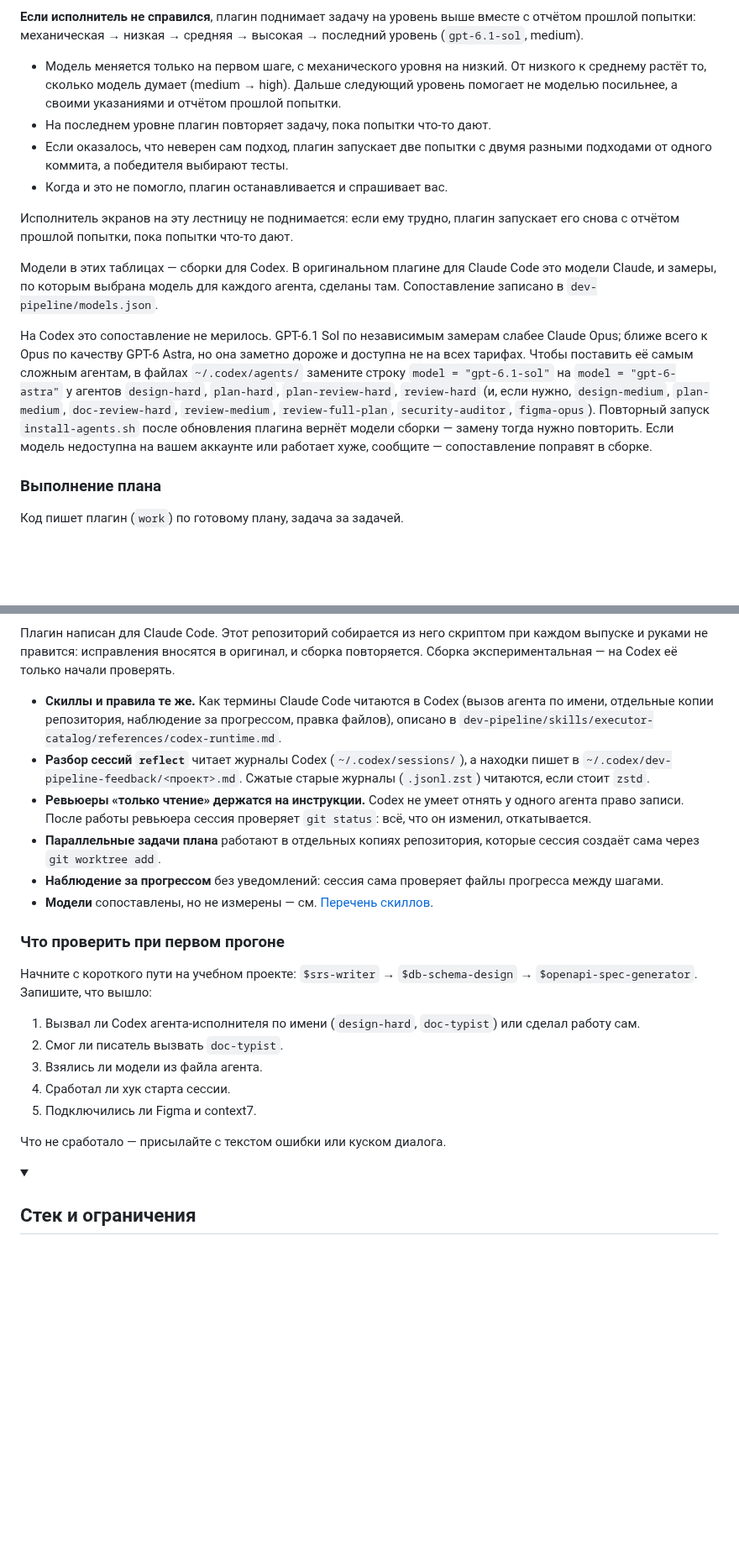
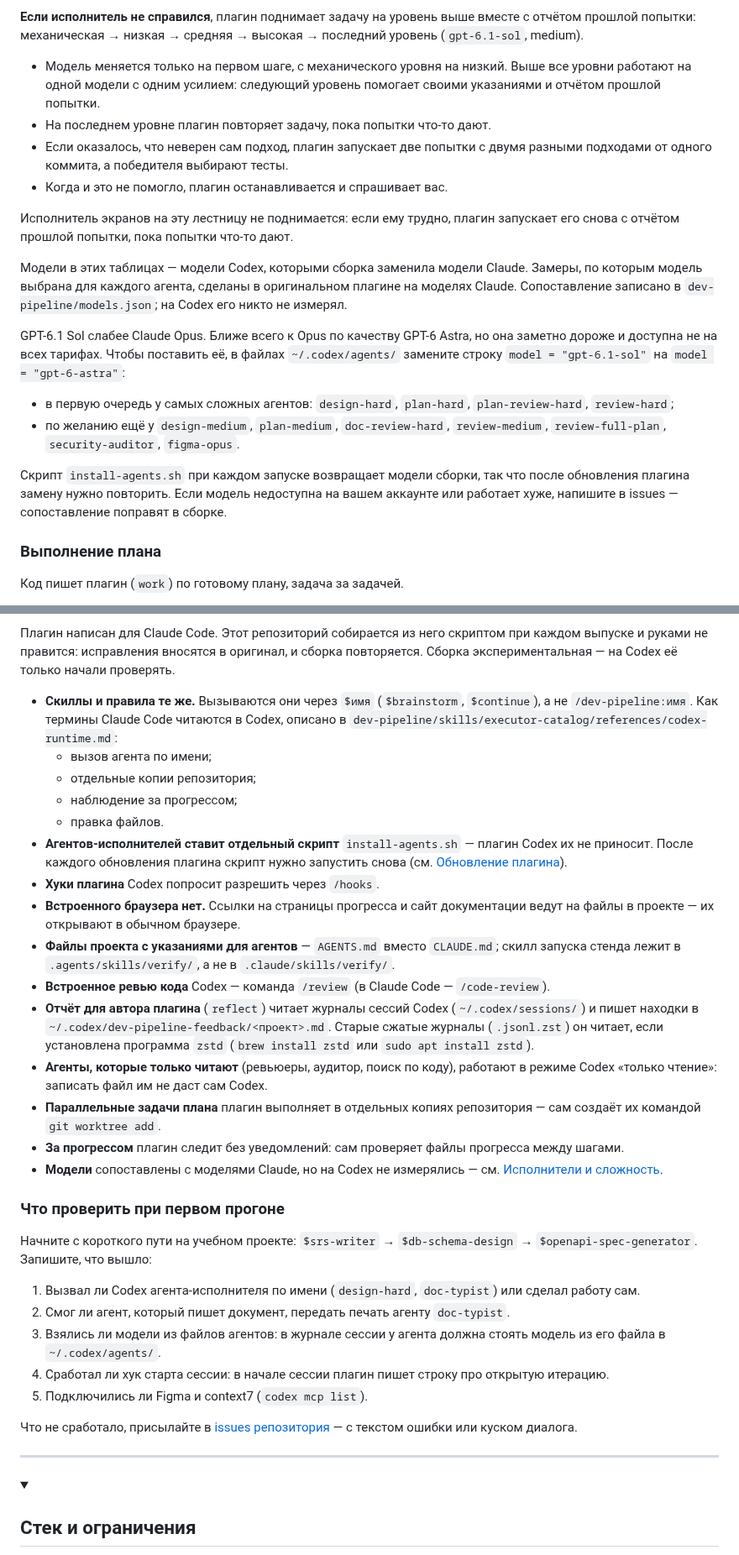
Before and after one commit to Idontlikedrinkpivo/web-dev-pipeline-codex-plugin, a Markdown page: README.md, 2 parts joined by grey strips. Shown at 84% size. Drawn GitHub-style; folded sections open; blank space fills up the shorter version.

```diff
--- a/README.md
+++ b/README.md
@@ -432,9 +438,9 @@ xhigh — дольше всего.
 **Если исполнитель не справился**, плагин поднимает задачу на уровень выше вместе с отчётом прошлой попытки:
 механическая → низкая → средняя → высокая → последний уровень (`gpt-6.1-sol`, medium).
 
-- Модель меняется только на первом шаге, с механического уровня на низкий. От низкого к среднему растёт то,
-  сколько модель думает (medium → high). Дальше следующий уровень помогает не моделью посильнее, а своими
-  указаниями и отчётом прошлой попытки.
+- Модель меняется только на первом шаге, с механического уровня на низкий. Выше все уровни
+  работают на одной модели с одним усилием: следующий уровень помогает своими указаниями и отчётом прошлой
+  попытки.
 - На последнем уровне плагин повторяет задачу, пока попытки что-то дают.
 - Если оказалось, что неверен сам подход, плагин запускает две попытки с двумя разными подходами от одного
   коммита, а победителя выбирают тесты.
@@ -443,18 +449,21 @@ xhigh — дольше всего.
 Исполнитель экранов на эту лестницу не поднимается: если ему трудно, плагин запускает его снова с отчётом
 прошлой попытки, пока попытки что-то дают.
 
-Модели в этих таблицах — сборки для Codex. В оригинальном плагине для Claude Code это модели Claude, и замеры,
-по которым выбрана модель для каждого агента, сделаны там. Сопоставление записано в
-`dev-pipeline/models.json`.
-
-На Codex это сопоставление не мерилось. GPT-6.1 Sol по независимым замерам слабее Claude Opus; ближе всего
-к Opus по качеству GPT-6 Astra, но она заметно дороже и доступна не на всех тарифах. Чтобы поставить её
-самым сложным агентам, в файлах `~/.codex/agents/` замените строку `model = "gpt-6.1-sol"` на
-`model = "gpt-6-astra"` у агентов `design-hard`, `plan-hard`, `plan-review-hard`, `review-hard` (и, если
-нужно, `design-medium`, `plan-medium`, `doc-review-hard`, `review-medium`, `review-full-plan`,
-`security-auditor`, `figma-opus`). Повторный запуск `install-agents.sh` после обновления плагина вернёт
-модели сборки — замену тогда нужно повторить. Если модель недоступна на вашем аккаунте или работает хуже,
-сообщите — сопоставление поправят в сборке.
+Модели в этих таблицах — модели Codex, которыми сборка заменила модели Claude. Замеры, по которым модель
+выбрана для каждого агента, сделаны в оригинальном плагине на моделях Claude. Сопоставление записано в
+`dev-pipeline/models.json`; на Codex его никто не измерял.
+
+GPT-6.1 Sol слабее Claude Opus. Ближе всего к Opus по качеству GPT-6 Astra, но она заметно дороже и доступна
+не на всех тарифах. Чтобы поставить её, в файлах `~/.codex/agents/` замените строку
+`model = "gpt-6.1-sol"` на `model = "gpt-6-astra"`:
+
+- в первую очередь у самых сложных агентов: `design-hard`, `plan-hard`, `plan-review-hard`, `review-hard`;
+- по желанию ещё у `design-medium`, `plan-medium`, `doc-review-hard`, `review-medium`, `review-full-plan`,
+  `security-auditor`, `figma-opus`.
+
+Скрипт `install-agents.sh` при каждом запуске возвращает модели сборки, так что после обновления плагина
+замену нужно повторить. Если модель недоступна на вашем аккаунте или работает хуже, напишите в issues —
+сопоставление поправят в сборке.
 
 ### Выполнение плана
 
@@ -963,17 +968,31 @@ documentation/
 не правится: исправления вносятся в оригинал, и сборка повторяется. Сборка экспериментальная — на Codex её
 только начали проверять.
 
-- **Скиллы и правила те же.** Как термины Claude Code читаются в Codex (вызов агента по имени, отдельные
-  копии репозитория, наблюдение за прогрессом, правка файлов), описано в
-  `dev-pipeline/skills/executor-catalog/references/codex-runtime.md`.
-- **Разбор сессий `reflect`** читает журналы Codex (`~/.codex/sessions/`), а находки пишет в
-  `~/.codex/dev-pipeline-feedback/<проект>.md`. Сжатые старые журналы (`.jsonl.zst`) читаются, если стоит `zstd`.
-- **Ревьюеры «только чтение» держатся на инструкции.** Codex не умеет отнять у одного агента право
-  записи. После работы ревьюера сессия проверяет `git status`: всё, что он изменил, откатывается.
-- **Параллельные задачи плана** работают в отдельных копиях репозитория, которые сессия создаёт сама через
+- **Скиллы и правила те же.** Вызываются они через `$имя` (`$brainstorm`, `$continue`), а не
+  `/dev-pipeline:имя`. Как термины Claude Code читаются в Codex, описано в
+  `dev-pipeline/skills/executor-catalog/references/codex-runtime.md`:
+  - вызов агента по имени;
+  - отдельные копии репозитория;
+  - наблюдение за прогрессом;
+  - правка файлов.
+- **Агентов-исполнителей ставит отдельный скрипт** `install-agents.sh` — плагин Codex их не приносит. После
+  каждого обновления плагина скрипт нужно запустить снова (см. [Обновление плагина](#обновление-плагина)).
+- **Хуки плагина** Codex попросит разрешить через `/hooks`.
+- **Встроенного браузера нет.** Ссылки на страницы прогресса и сайт документации ведут на файлы в проекте —
+  их открывают в обычном браузере.
+- **Файлы проекта с указаниями для агентов** — `AGENTS.md` вместо `CLAUDE.md`; скилл запуска стенда лежит в
+  `.agents/skills/verify/`, а не в `.claude/skills/verify/`.
+- **Встроенное ревью кода** Codex — команда `/review` (в Claude Code — `/code-review`).
+- **Отчёт для автора плагина** (`reflect`) читает журналы сессий Codex (`~/.codex/sessions/`) и пишет
+  находки в `~/.codex/dev-pipeline-feedback/<проект>.md`. Старые сжатые журналы (`.jsonl.zst`) он читает,
+  если установлена программа `zstd` (`brew install zstd` или `sudo apt install zstd`).
+- **Агенты, которые только читают** (ревьюеры, аудитор, поиск по коду), работают в режиме Codex «только
+  чтение»: записать файл им не даст сам Codex.
+- **Параллельные задачи плана** плагин выполняет в отдельных копиях репозитория — сам создаёт их командой
   `git worktree add`.
-- **Наблюдение за прогрессом** без уведомлений: сессия сама проверяет файлы прогресса между шагами.
-- **Модели** сопоставлены, но не измерены — см. [Перечень скиллов](#перечень-скиллов).
+- **За прогрессом** плагин следит без уведомлений: сам проверяет файлы прогресса между шагами.
+- **Модели** сопоставлены с моделями Claude, но на Codex не измерялись — см.
+  [Исполнители и сложность](#исполнители-и-сложность).
 
 ### Что проверить при первом прогоне
 
@@ -981,14 +1000,19 @@ documentation/
 `$openapi-spec-generator`. Запишите, что вышло:
 
 1. Вызвал ли Codex агента-исполнителя по имени (`design-hard`, `doc-typist`) или сделал работу сам.
-2. Смог ли писатель вызвать `doc-typist`.
-3. Взялись ли модели из файла агента.
-4. Сработал ли хук старта сессии.
-5. Подключились ли Figma и context7.
-
-Что не сработало — присылайте с текстом ошибки или куском диалога.
+2. Смог ли агент, который пишет документ, передать печать агенту `doc-typist`.
+3. Взялись ли модели из файлов агентов: в журнале сессии у агента должна стоять модель из его файла в
+   `~/.codex/agents/`.
+4. Сработал ли хук старта сессии: в начале сессии плагин пишет строку про открытую итерацию.
+5. Подключились ли Figma и context7 (`codex mcp list`).
+
+Что не сработало, присылайте в
+[issues репозитория](https://github.com/Idontlikedrinkpivo/web-dev-pipeline-codex-plugin/issues) — с текстом
+ошибки или куском диалога.
 
 </details><!-- /раздел -->
+
+---
 
 <a id="стек-и-ограничения"></a>
 <details>
```
Also changed, not shown: other parts of README.md (+33 -25 lines), images/figma-frames.png (added), 16 other files.
